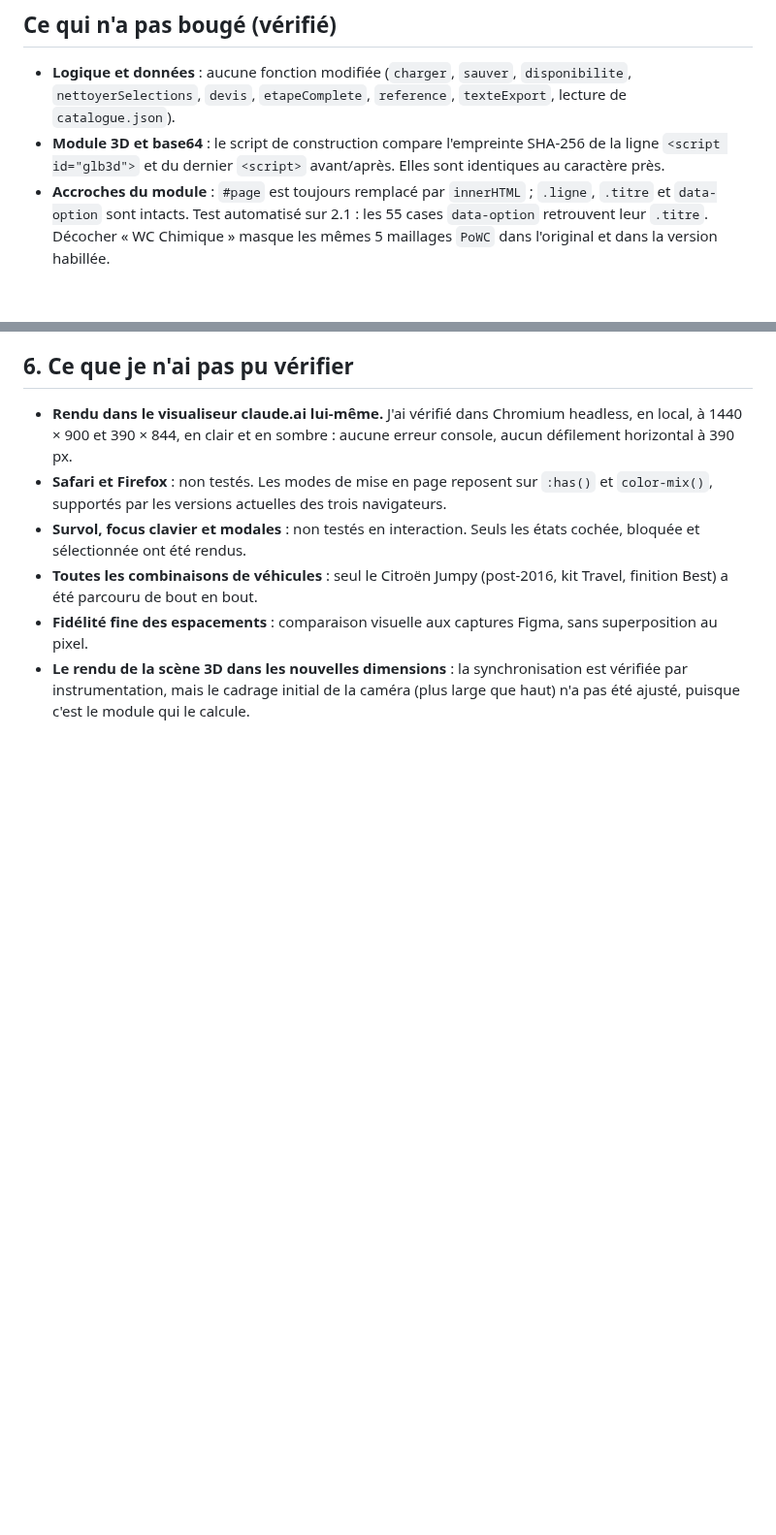
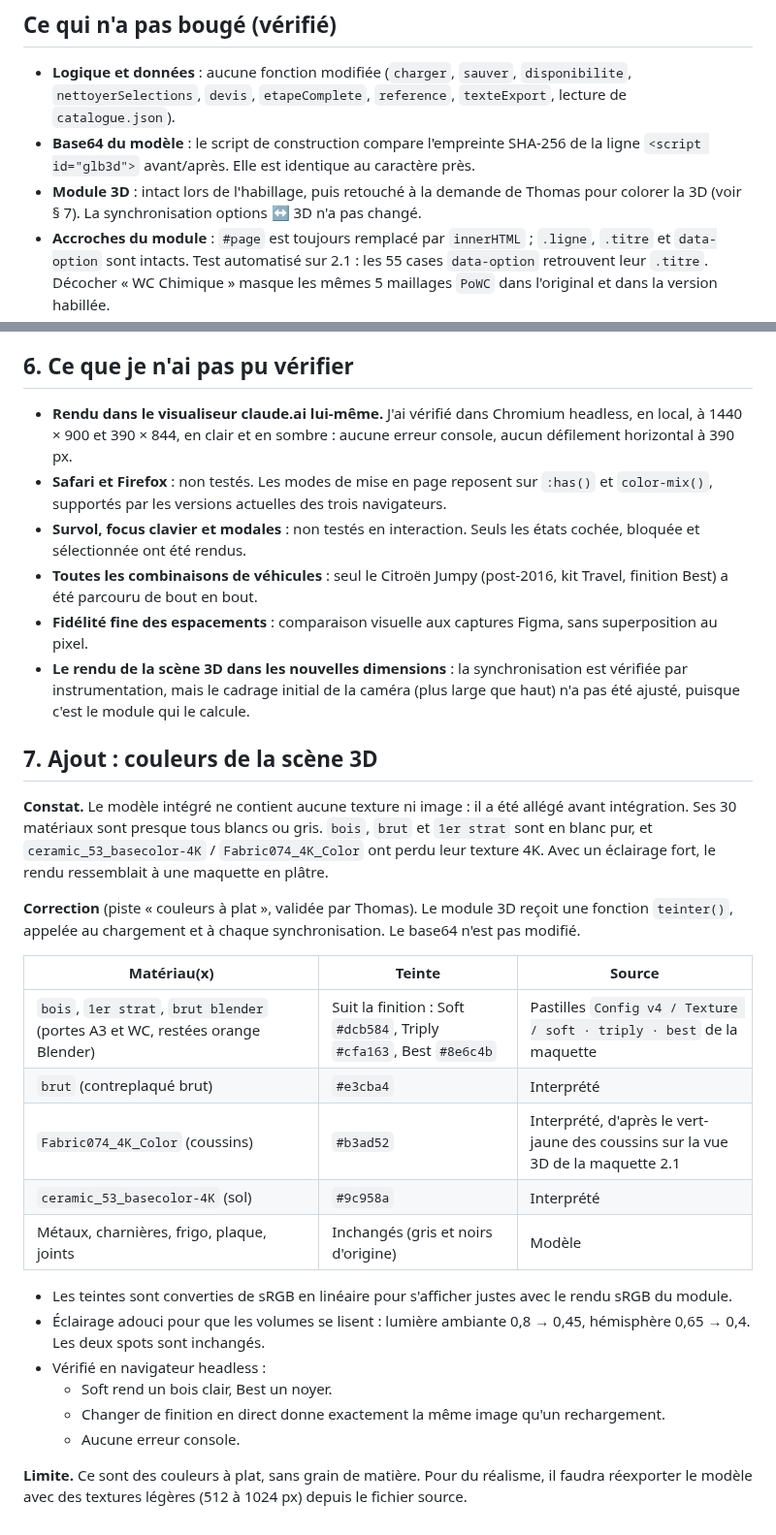
Before and after one commit to thomasbonometti/augrandjardin, a Markdown page: kapam-configurateur/RAPPORT-HABILLAGE.md, 2 parts joined by grey strips. Shown at 97% size. Rendered like a GitHub page; blank space fills up the shorter version.

Commit message:
Kapam configurateur : couleurs à plat sur la scène 3D
Le modèle n'a pas de texture : le module teinte les matériaux bois selon la
finition (teintes des pastilles Texture de la maquette) et adoucit l'éclairage.
Rapport mis à jour (§ 7).

Co-Authored-By: Claude Opus 5.5 <noreply@anthropic.com>
Claude-Session: https://claude.ai/code/session_01WkkvNR1S5bjU4x2bG9yD1P

```diff
--- a/kapam-configurateur/RAPPORT-HABILLAGE.md
+++ b/kapam-configurateur/RAPPORT-HABILLAGE.md
@@ -8,8 +8,10 @@
 
 - **Logique et données** : aucune fonction modifiée (`charger`, `sauver`, `disponibilite`, `nettoyerSelections`,
   `devis`, `etapeComplete`, `reference`, `texteExport`, lecture de `catalogue.json`).
-- **Module 3D et base64** : le script de construction compare l'empreinte SHA-256 de la ligne
-  `<script id="glb3d">` et du dernier `<script>` avant/après. Elles sont identiques au caractère près.
+- **Base64 du modèle** : le script de construction compare l'empreinte SHA-256 de la ligne
+  `<script id="glb3d">` avant/après. Elle est identique au caractère près.
+- **Module 3D** : intact lors de l'habillage, puis retouché à la demande de Thomas pour colorer la
+  3D (voir § 7). La synchronisation options ↔ 3D n'a pas changé.
 - **Accroches du module** : `#page` est toujours remplacé par `innerHTML` ; `.ligne`, `.titre` et `data-option`
   sont intacts. Test automatisé sur 2.1 : les 55 cases `data-option` retrouvent leur `.titre`. Décocher
   « WC Chimique » masque les mêmes 5 maillages `PoWC` dans l'original et dans la version habillée.
@@ -256,3 +258,32 @@ sont en `accent/sm` ; le verdict retenu est en bouton primaire plein. Aucun cont
 - **Le rendu de la scène 3D dans les nouvelles dimensions** : la synchronisation est vérifiée par
   instrumentation, mais le cadrage initial de la caméra (plus large que haut) n'a pas été ajusté, puisque
   c'est le module qui le calcule.
+
+## 7. Ajout : couleurs de la scène 3D
+
+**Constat.** Le modèle intégré ne contient aucune texture ni image : il a été allégé avant intégration.
+Ses 30 matériaux sont presque tous blancs ou gris. `bois`, `brut` et `1er strat` sont en blanc pur, et
+`ceramic_53_basecolor-4K` / `Fabric074_4K_Color` ont perdu leur texture 4K. Avec un éclairage fort, le
+rendu ressemblait à une maquette en plâtre.
+
+**Correction** (piste « couleurs à plat », validée par Thomas). Le module 3D reçoit une fonction
+`teinter()`, appelée au chargement et à chaque synchronisation. Le base64 n'est pas modifié.
+
+| Matériau(x) | Teinte | Source |
+|---|---|---|
+| `bois`, `1er strat`, `brut blender` (portes A3 et WC, restées orange Blender) | Suit la finition : Soft `#dcb584`, Triply `#cfa163`, Best `#8e6c4b` | Pastilles `Config v4 / Texture / soft · triply · best` de la maquette |
+| `brut` (contreplaqué brut) | `#e3cba4` | Interprété |
+| `Fabric074_4K_Color` (coussins) | `#b3ad52` | Interprété, d'après le vert-jaune des coussins sur la vue 3D de la maquette 2.1 |
+| `ceramic_53_basecolor-4K` (sol) | `#9c958a` | Interprété |
+| Métaux, charnières, frigo, plaque, joints | Inchangés (gris et noirs d'origine) | Modèle |
+
+- Les teintes sont converties de sRGB en linéaire pour s'afficher justes avec le rendu sRGB du module.
+- Éclairage adouci pour que les volumes se lisent : lumière ambiante 0,8 → 0,45, hémisphère 0,65 → 0,4.
+  Les deux spots sont inchangés.
+- Vérifié en navigateur headless :
+  - Soft rend un bois clair, Best un noyer.
+  - Changer de finition en direct donne exactement la même image qu'un rechargement.
+  - Aucune erreur console.
+
+**Limite.** Ce sont des couleurs à plat, sans grain de matière. Pour du réalisme, il faudra réexporter le
+modèle avec des textures légères (512 à 1024 px) depuis le fichier source.
```
